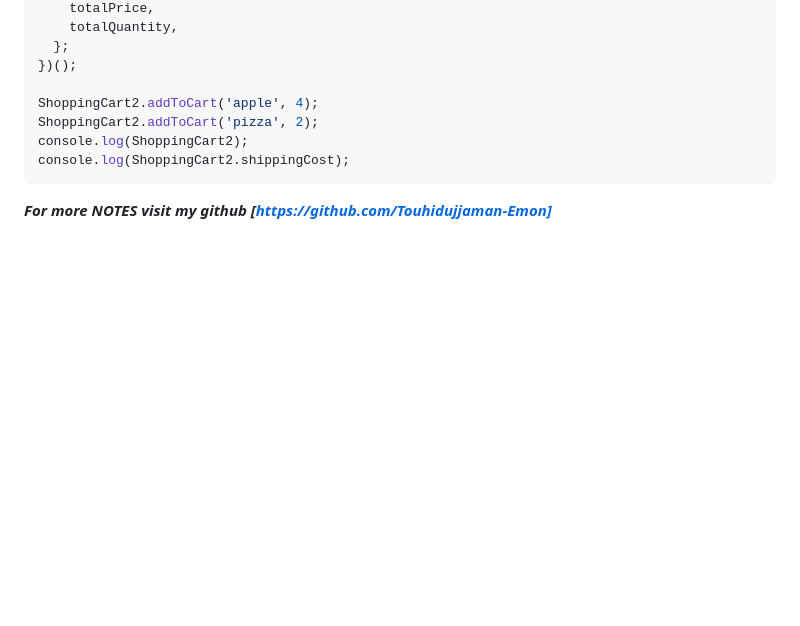
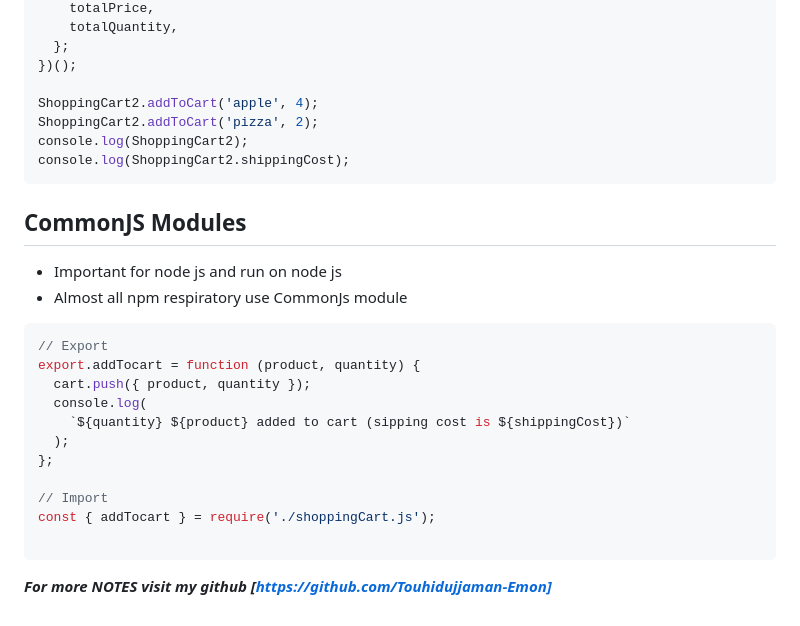
Before and after one commit to Touhidujjaman-Emon/Modern-js-modules-tooling-functional, a Markdown page: readme.md, the part around the change. Drawn GitHub-style; blank space fills up the shorter version.

Commit message:
added readme on common js

````diff
--- a/readme.md
+++ b/readme.md
@@ -191,6 +191,23 @@ console.log(ShoppingCart2);
 console.log(ShoppingCart2.shippingCost);
 ```
 
+## CommonJS Modules
+- Important for node js and run on node js
+- Almost all npm respiratory use CommonJs module
+```js
+// Export
+export.addTocart = function (product, quantity) {
+  cart.push({ product, quantity });
+  console.log(
+    `${quantity} ${product} added to cart (sipping cost is ${shippingCost})`
+  );
+};
+
+// Import
+const { addTocart } = require('./shoppingCart.js');
+
+```
+
 **_For more NOTES visit my github [https://github.com/Touhidujjaman-Emon]_**
 
 <!--
````
